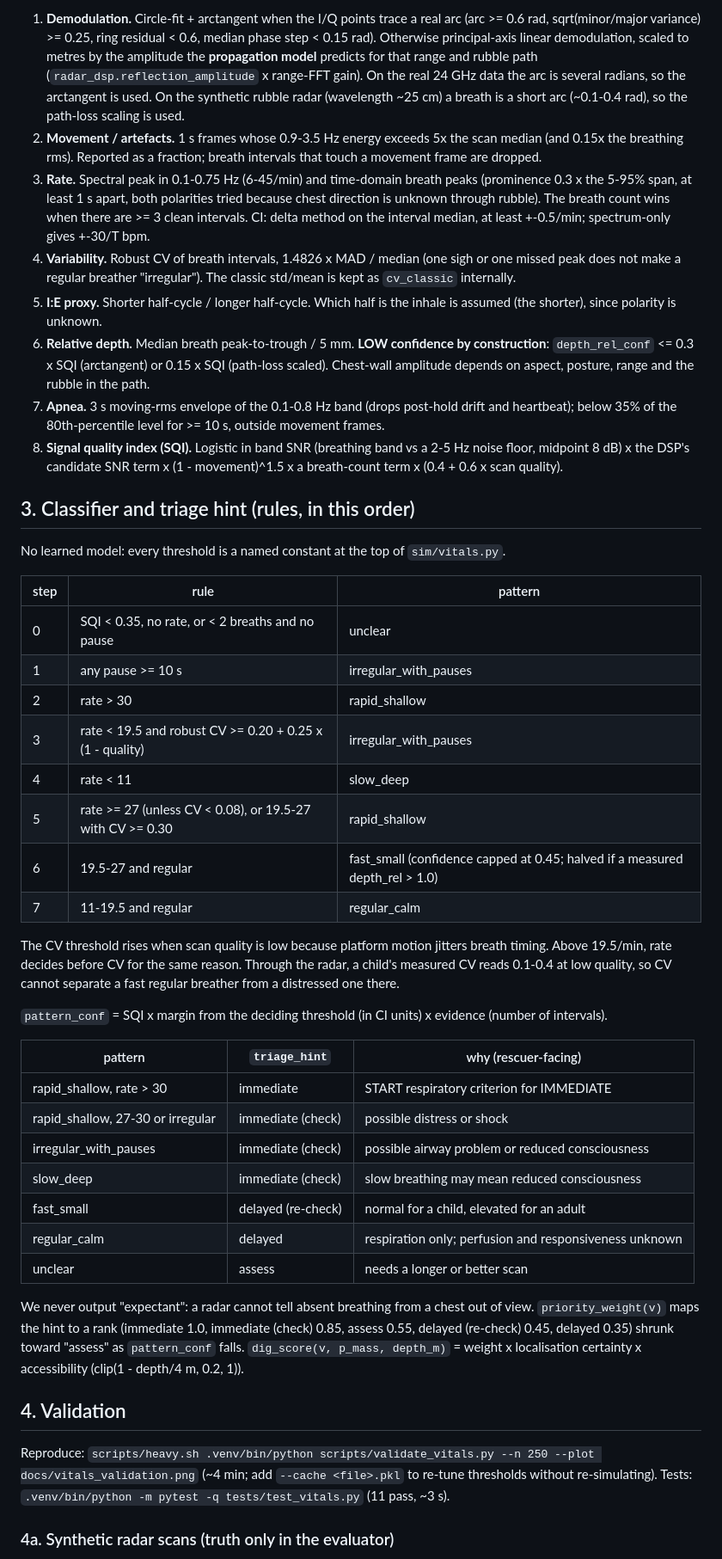
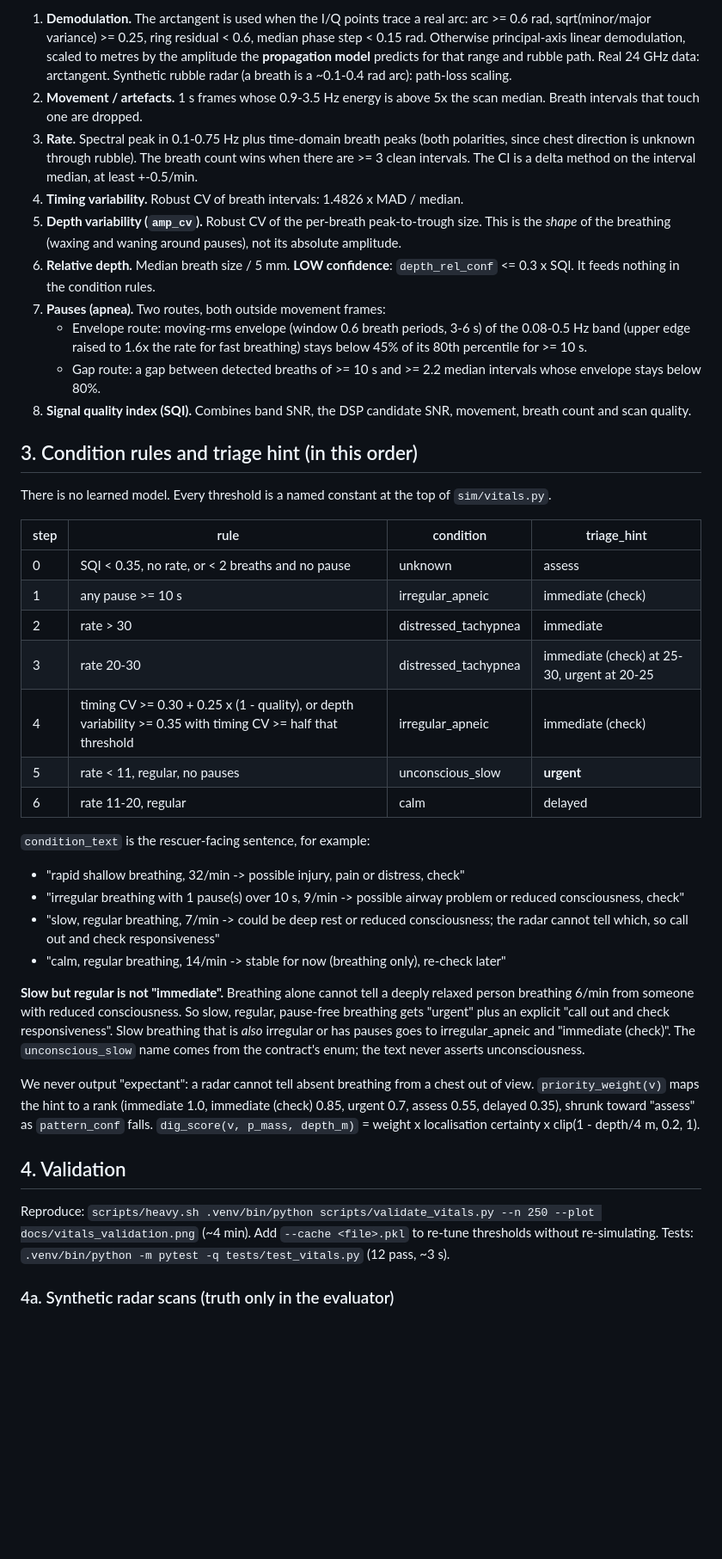
Before and after one commit to rohansharmacode/skysearch, a Markdown page: larpverse/docs/VITALS.md, the part around one of its changes. Shown at 86% size. Drawn GitHub-style; blank space fills up the shorter version.

```diff
--- a/larpverse/docs/VITALS.md
+++ b/larpverse/docs/VITALS.md
@@ -33,47 +32,42 @@ Input: the complex slow-time samples of the candidate's range bin, motion-compen
 
-1. **Demodulation.** Circle-fit + arctangent when the I/Q points trace a real arc (arc >= 0.6 rad, sqrt(minor/major variance) >= 0.25, ring residual < 0.6, median phase step < 0.15 rad). Otherwise principal-axis linear demodulation, scaled to metres by the amplitude the **propagation model** predicts for that range and rubble path (`radar_dsp.reflection_amplitude` x range-FFT gain). On the real 24 GHz data the arc is several radians, so the arctangent is used. On the synthetic rubble radar (wavelength ~25 cm) a breath is a short arc (~0.1-0.4 rad), so the path-loss scaling is used.
-2. **Movement / artefacts.** 1 s frames whose 0.9-3.5 Hz energy exceeds 5x the scan median (and 0.15x the breathing rms). Reported as a fraction; breath intervals that touch a movement frame are dropped.
-3. **Rate.** Spectral peak in 0.1-0.75 Hz (6-45/min) and time-domain breath peaks (prominence 0.3 x the 5-95% span, at least 1 s apart, both polarities tried because chest direction is unknown through rubble). The breath count wins when there are >= 3 clean intervals. CI: delta method on the interval median, at least +-0.5/min; spectrum-only gives +-30/T bpm.
-4. **Variability.** Robust CV of breath intervals, 1.4826 x MAD / median (one sigh or one missed peak does not make a regular breather "irregular"). The classic std/mean is kept as `cv_classic` internally.
-5. **I:E proxy.** Shorter half-cycle / longer half-cycle. Which half is the inhale is assumed (the shorter), since polarity is unknown.
-6. **Relative depth.** Median breath peak-to-trough / 5 mm. **LOW confidence by construction**: `depth_rel_conf` <= 0.3 x SQI (arctangent) or 0.15 x SQI (path-loss scaled). Chest-wall amplitude depends on aspect, posture, range and the rubble in the path.
-7. **Apnea.** 3 s moving-rms envelope of the 0.1-0.8 Hz band (drops post-hold drift and heartbeat); below 35% of the 80th-percentile level for >= 10 s, outside movement frames.
-8. **Signal quality index (SQI).** Logistic in band SNR (breathing band vs a 2-5 Hz noise floor, midpoint 8 dB) x the DSP's candidate SNR term x (1 - movement)^1.5 x a breath-count term x (0.4 + 0.6 x scan quality).
+1. **Demodulation.** The arctangent is used when the I/Q points trace a real arc: arc >= 0.6 rad, sqrt(minor/major variance) >= 0.25, ring residual < 0.6, median phase step < 0.15 rad. Otherwise principal-axis linear demodulation, scaled to metres by the amplitude the **propagation model** predicts for that range and rubble path. Real 24 GHz data: arctangent. Synthetic rubble radar (a breath is a ~0.1-0.4 rad arc): path-loss scaling.
+2. **Movement / artefacts.** 1 s frames whose 0.9-3.5 Hz energy is above 5x the scan median. Breath intervals that touch one are dropped.
+3. **Rate.** Spectral peak in 0.1-0.75 Hz plus time-domain breath peaks (both polarities, since chest direction is unknown through rubble). The breath count wins when there are >= 3 clean intervals. The CI is a delta method on the interval median, at least +-0.5/min.
+4. **Timing variability.** Robust CV of breath intervals: 1.4826 x MAD / median.
+5. **Depth variability (`amp_cv`).** Robust CV of the per-breath peak-to-trough size. This is the *shape* of the breathing (waxing and waning around pauses), not its absolute amplitude.
+6. **Relative depth.** Median breath size / 5 mm. **LOW confidence**: `depth_rel_conf` <= 0.3 x SQI. It feeds nothing in the condition rules.
+7. **Pauses (apnea).** Two routes, both outside movement frames:
+   - Envelope route: moving-rms envelope (window 0.6 breath periods, 3-6 s) of the 0.08-0.5 Hz band (upper edge raised to 1.6x the rate for fast breathing) stays below 45% of its 80th percentile for >= 10 s.
+   - Gap route: a gap between detected breaths of >= 10 s and >= 2.2 median intervals whose envelope stays below 80%.
+8. **Signal quality index (SQI).** Combines band SNR, the DSP candidate SNR, movement, breath count and scan quality.
 
-## 3. Classifier and triage hint (rules, in this order)
+## 3. Condition rules and triage hint (in this order)
 
-No learned model: every threshold is a named constant at the top of `sim/vitals.py`.
+There is no learned model. Every threshold is a named constant at the top of `sim/vitals.py`.
 
-| step | rule | pattern |
-|---|---|---|
-| 0 | SQI < 0.35, no rate, or < 2 breaths and no pause | unclear |
-| 1 | any pause >= 10 s | irregular_with_pauses |
-| 2 | rate > 30 | rapid_shallow |
-| 3 | rate < 19.5 and robust CV >= 0.20 + 0.25 x (1 - quality) | irregular_with_pauses |
-| 4 | rate < 11 | slow_deep |
-| 5 | rate >= 27 (unless CV < 0.08), or 19.5-27 with CV >= 0.30 | rapid_shallow |
-| 6 | 19.5-27 and regular | fast_small (confidence capped at 0.45; halved if a measured depth_rel > 1.0) |
-| 7 | 11-19.5 and regular | regular_calm |
+| step | rule | condition | triage_hint |
+|---|---|---|---|
+| 0 | SQI < 0.35, no rate, or < 2 breaths and no pause | unknown | assess |
+| 1 | any pause >= 10 s | irregular_apneic | immediate (check) |
+| 2 | rate > 30 | distressed_tachypnea | immediate |
+| 3 | rate 20-30 | distressed_tachypnea | immediate (check) at 25-30, urgent at 20-25 |
+| 4 | timing CV >= 0.30 + 0.25 x (1 - quality), or depth variability >= 0.35 with timing CV >= half that threshold | irregular_apneic | immediate (check) |
+| 5 | rate < 11, regular, no pauses | unconscious_slow | **urgent** |
+| 6 | rate 11-20, regular | calm | delayed |
 
-The CV threshold rises when scan quality is low because platform motion jitters breath timing. Above 19.5/min, rate decides before CV for the same reason. Through the radar, a child's measured CV reads 0.1-0.4 at low quality, so CV cannot separate a fast regular breather from a distressed one there.
+`condition_text` is the rescuer-facing sentence, for example:
+- "rapid shallow breathing, 32/min -> possible injury, pain or distress, check"
+- "irregular breathing with 1 pause(s) over 10 s, 9/min -> possible airway problem or reduced consciousness, check"
+- "slow, regular breathing, 7/min -> could be deep rest or reduced consciousness; the radar cannot tell which, so call out and check responsiveness"
+- "calm, regular breathing, 14/min -> stable for now (breathing only), re-check later"
 
-`pattern_conf` = SQI x margin from the deciding threshold (in CI units) x evidence (number of intervals).
+**Slow but regular is not "immediate".** Breathing alone cannot tell a deeply relaxed person breathing 6/min from someone with reduced consciousness. So slow, regular, pause-free breathing gets "urgent" plus an explicit "call out and check responsiveness". Slow breathing that is *also* irregular or has pauses goes to irregular_apneic and "immediate (check)". The `unconscious_slow` name comes from the contract's enum; the text never asserts unconsciousness.
 
-| pattern | `triage_hint` | why (rescuer-facing) |
-|---|---|---|
-| rapid_shallow, rate > 30 | immediate | START respiratory criterion for IMMEDIATE |
-| rapid_shallow, 27-30 or irregular | immediate (check) | possible distress or shock |
-| irregular_with_pauses | immediate (check) | possible airway problem or reduced consciousness |
-| slow_deep | immediate (check) | slow breathing may mean reduced consciousness |
-| fast_small | delayed (re-check) | normal for a child, elevated for an adult |
-| regular_calm | delayed | respiration only; perfusion and responsiveness unknown |
-| unclear | assess | needs a longer or better scan |
-
-We never output "expectant": a radar cannot tell absent breathing from a chest out of view. `priority_weight(v)` maps the hint to a rank (immediate 1.0, immediate (check) 0.85, assess 0.55, delayed (re-check) 0.45, delayed 0.35) shrunk toward "assess" as `pattern_conf` falls. `dig_score(v, p_mass, depth_m)` = weight x localisation certainty x accessibility (clip(1 - depth/4 m, 0.2, 1)).
+We never output "expectant": a radar cannot tell absent breathing from a chest out of view. `priority_weight(v)` maps the hint to a rank (immediate 1.0, immediate (check) 0.85, urgent 0.7, assess 0.55, delayed 0.35), shrunk toward "assess" as `pattern_conf` falls. `dig_score(v, p_mass, depth_m)` = weight x localisation certainty x clip(1 - depth/4 m, 0.2, 1).
 
 ## 4. Validation
 
-Reproduce: `scripts/heavy.sh .venv/bin/python scripts/validate_vitals.py --n 250 --plot docs/vitals_validation.png` (~4 min; add `--cache <file>.pkl` to re-tune thresholds without re-simulating). Tests: `.venv/bin/python -m pytest -q tests/test_vitals.py` (11 pass, ~3 s).
+Reproduce: `scripts/heavy.sh .venv/bin/python scripts/validate_vitals.py --n 250 --plot docs/vitals_validation.png` (~4 min). Add `--cache <file>.pkl` to re-tune thresholds without re-simulating. Tests: `.venv/bin/python -m pytest -q tests/test_vitals.py` (12 pass, ~3 s).
 
 ### 4a. Synthetic radar scans (truth only in the evaluator)
 
```
Also changed, not shown: other parts of larpverse/docs/VITALS.md (+77 -67 lines), larpverse/contracts/INTERFACES.md (+10 -10 lines), larpverse/docs/vitals_validation.png, 5 other files.
